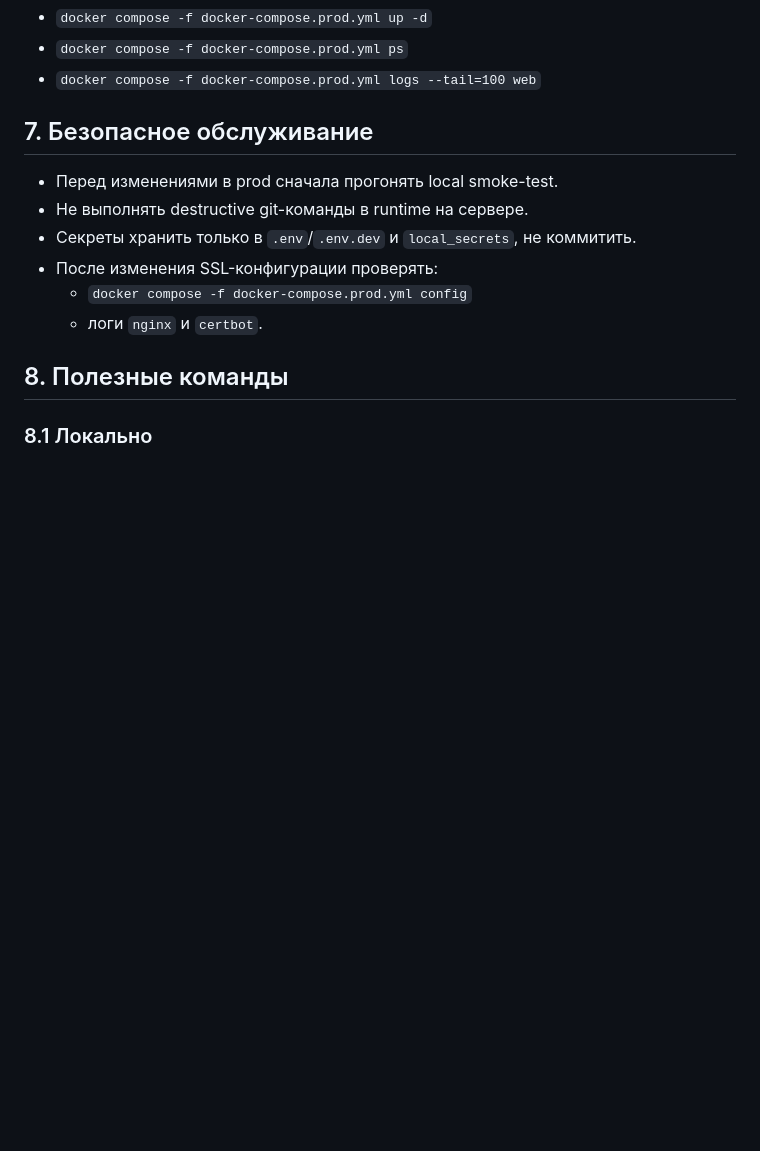
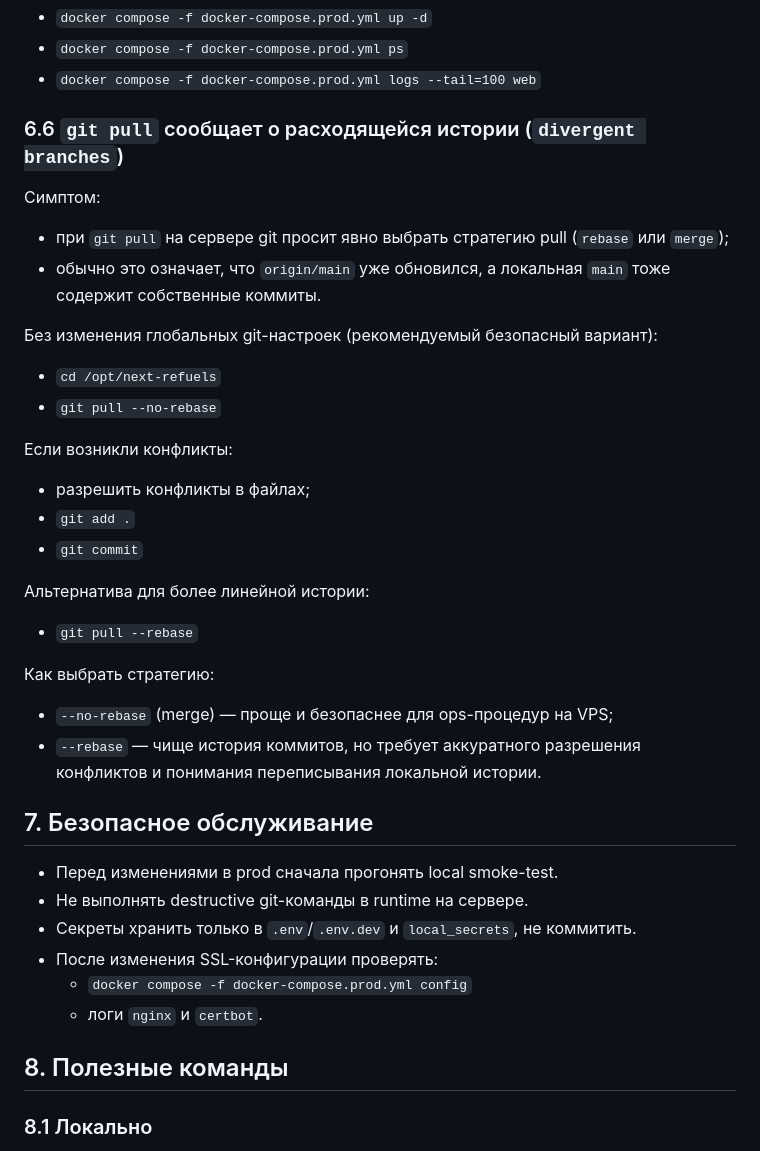
Before and after one commit to Prikur76/Next-Refuels, a Markdown page: docs/RUNBOOK.md, the part around the change. Rendered like a GitHub page; blank space fills up the shorter version.

Commit message:
add new section to RUNBOOK

```diff
--- a/docs/RUNBOOK.md
+++ b/docs/RUNBOOK.md
@@ -238,6 +238,36 @@
 - `docker compose -f docker-compose.prod.yml up -d`
 - `docker compose -f docker-compose.prod.yml ps`
 - `docker compose -f docker-compose.prod.yml logs --tail=100 web`
+
+### 6.6 `git pull` сообщает о расходящейся истории (`divergent branches`)
+
+Симптом:
+
+- при `git pull` на сервере git просит явно выбрать стратегию pull
+  (`rebase` или `merge`);
+- обычно это означает, что `origin/main` уже обновился, а локальная
+  `main` тоже содержит собственные коммиты.
+
+Без изменения глобальных git-настроек (рекомендуемый безопасный вариант):
+
+- `cd /opt/next-refuels`
+- `git pull --no-rebase`
+
+Если возникли конфликты:
+
+- разрешить конфликты в файлах;
+- `git add .`
+- `git commit`
+
+Альтернатива для более линейной истории:
+
+- `git pull --rebase`
+
+Как выбрать стратегию:
+
+- `--no-rebase` (merge) — проще и безопаснее для ops-процедур на VPS;
+- `--rebase` — чище история коммитов, но требует аккуратного
+  разрешения конфликтов и понимания переписывания локальной истории.
 
 ## 7. Безопасное обслуживание
 
```
